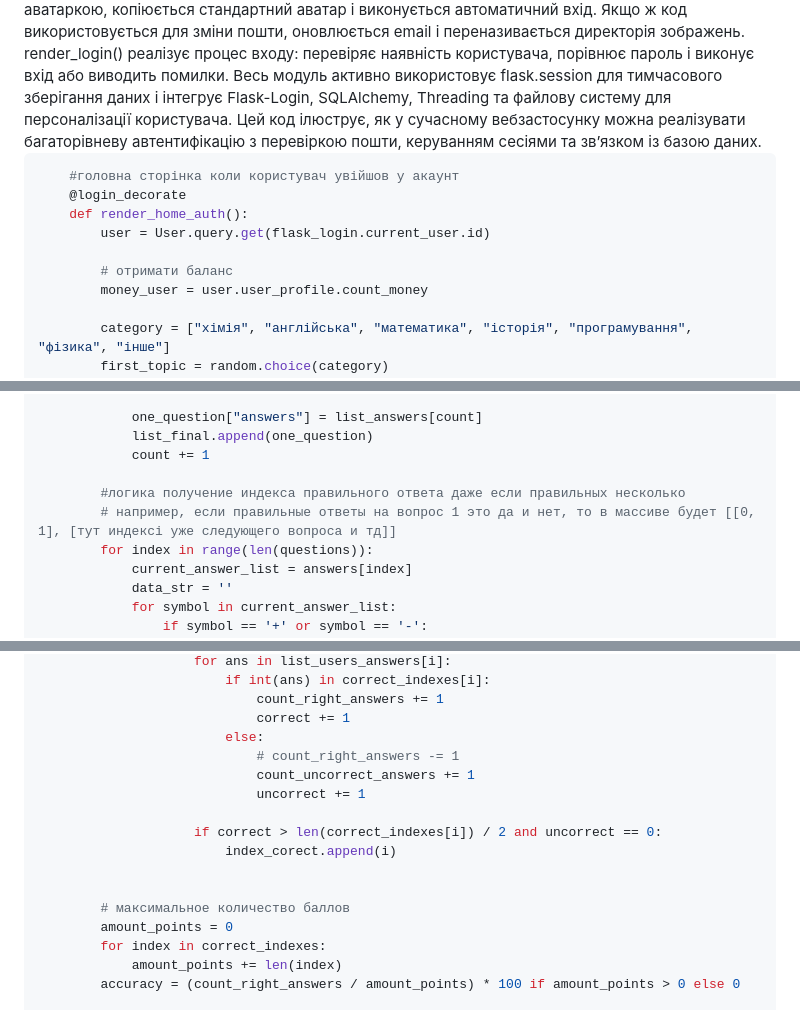
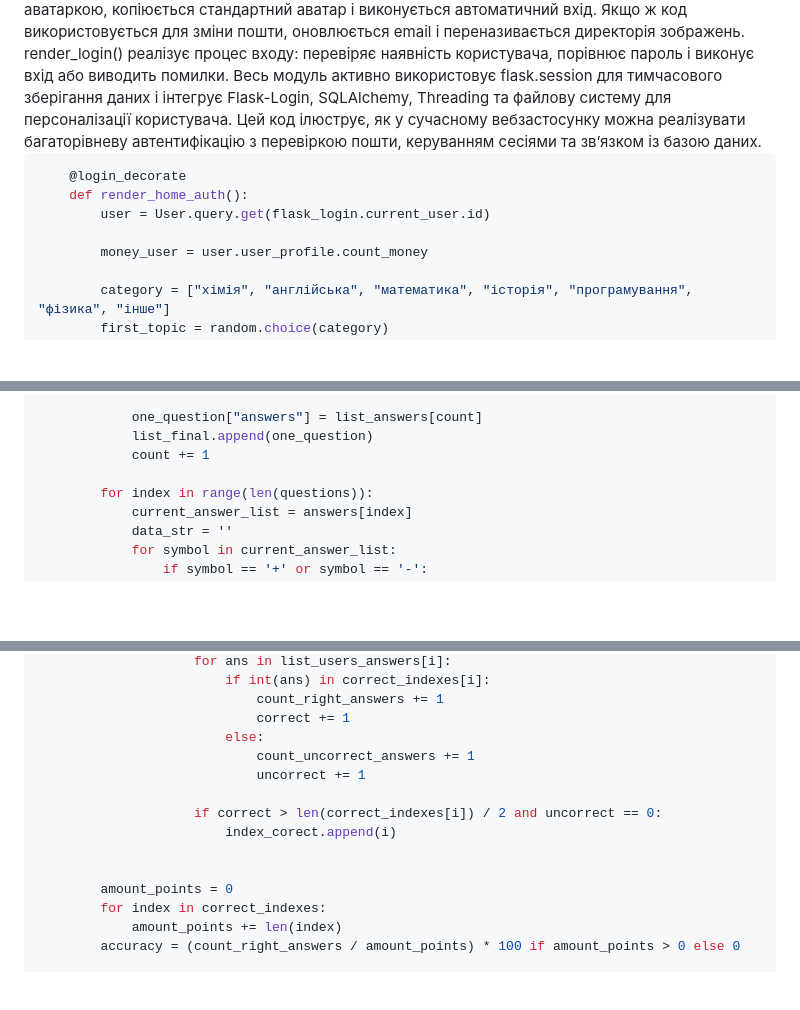
Before and after one commit to Pranichek/WebQuiz, a Markdown page: README.md, 3 parts joined by grey strips. GitHub-like rendering; blank space fills up the shorter version.

````diff
--- a/README.md
+++ b/README.md
@@ -355,12 +356,10 @@ This is the main application package, where its main instance is created, operat
 Функція render_home() відповідає за показ головної сторінки неавторизованому користувачу або перенаправляє його на /home_auth, якщо вхід уже виконано. У render_home_auth() після авторизації користувач бачить персоналізовану сторінку з балансом, випадковими тестами за темами, а також останніми пройденими тестами. Додатково ця функція реагує на фільтрацію тестів або введення коду кімнати для спільного проходження. render_registration() обробляє створення нового акаунта: перевіряє правильність введених даних, наявність користувача в базі, генерує код підтвердження, зберігає дані в сесію та надсилає лист на email у фоновому потоці. Після цього render_code() перевіряє код підтвердження. Якщо все коректно — створюється новий користувач і папка з його аватаркою, копіюється стандартний аватар і виконується автоматичний вхід. Якщо ж код використовується для зміни пошти, оновлюється email і переназивається директорія зображень. render_login() реалізує процес входу: перевіряє наявність користувача, порівнює пароль і виконує вхід або виводить помилки. Весь модуль активно використовує flask.session для тимчасового зберігання даних і інтегрує Flask-Login, SQLAlchemy, Threading та файлову систему для персоналізації користувача. Цей код ілюструє, як у сучасному вебзастосунку можна реалізувати багаторівневу автентифікацію з перевіркою пошти, керуванням сесіями та зв’язком із базою даних.
 
 ```python
-    #головна сторінка коли користувач увійшов у акаунт
     @login_decorate
     def render_home_auth():
         user = User.query.get(flask_login.current_user.id)
 
-        # отримати баланс
         money_user = user.user_profile.count_money
 
         category = ["хімія", "англійська", "математика", "історія", "програмування", "фізика", "інше"]
@@ -847,8 +831,6 @@ This is the main application package, where its main instance is created, operat
             list_final.append(one_question)
             count += 1
 
-        #логика получение индекса правильного ответа даже если правильных несколько
-        # например, если правильные ответы на вопрос 1 это да и нет, то в массиве будет [[0, 1], [тут индексі уже следующего вопроса и тд]]
         for index in range(len(questions)):
             current_answer_list = answers[index]
             data_str = ''
@@ -899,7 +881,6 @@ This is the main application package, where its main instance is created, operat
                             count_right_answers += 1
                             correct += 1
                         else:
-                            # count_right_answers -= 1
                             count_uncorrect_answers += 1
                             uncorrect += 1
 
@@ -907,7 +888,6 @@ This is the main application package, where its main instance is created, operat
                         index_corect.append(i)
 
 
-        # максимальное количество баллов
         amount_points = 0
         for index in correct_indexes:
             amount_points += len(index)
````
Also changed, not shown: other parts of README.md (+8 -27 lines).
